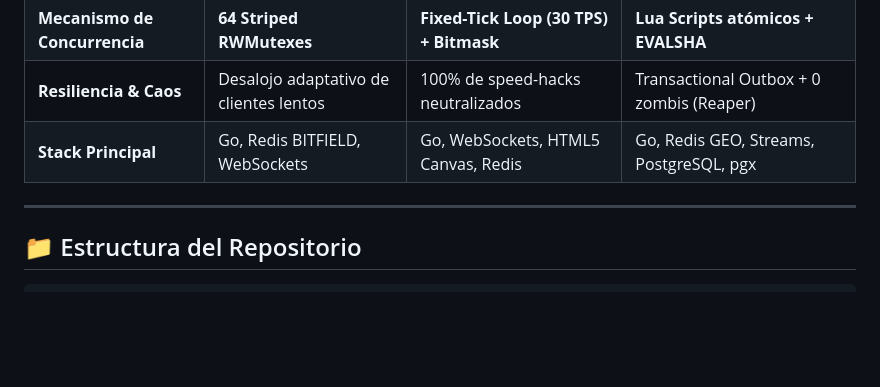
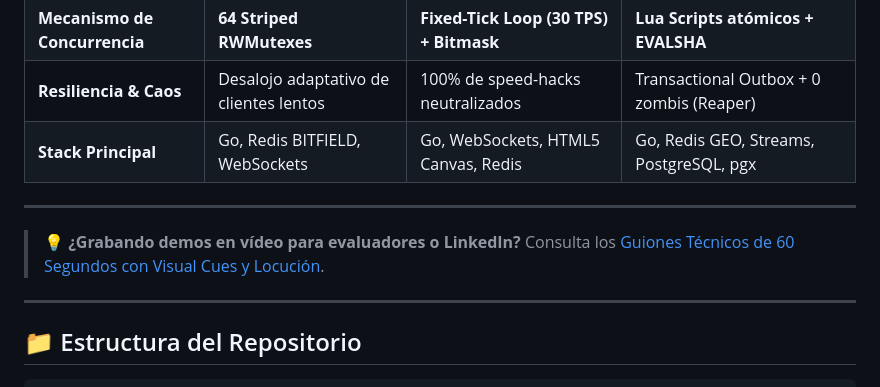
Before and after one commit to CXarlosss/high-concurrency-distributed-portfolio, a Markdown page: README.md, the part around the change. GitHub-like rendering; blank space fills up the shorter version.

Commit message:
docs: add DEMO_SCRIPTS.md reference to main README

```diff
--- a/README.md
+++ b/README.md
@@ -18,6 +18,10 @@ Cada proyecto aborda un dominio computacional complejo, implementado desde el me
 | **Mecanismo de Concurrencia** | **64 Striped RWMutexes** | **Fixed-Tick Loop (30 TPS) + Bitmask** | **Lua Scripts atómicos + EVALSHA** |
 | **Resiliencia & Caos** | Desalojo adaptativo de clientes lentos | 100% de speed-hacks neutralizados | Transactional Outbox + 0 zombis (Reaper) |
 | **Stack Principal** | Go, Redis BITFIELD, WebSockets | Go, WebSockets, HTML5 Canvas, Redis | Go, Redis GEO, Streams, PostgreSQL, pgx |
+
+---
+
+> 💡 **¿Grabando demos en vídeo para evaluadores o LinkedIn?** Consulta los [Guiones Técnicos de 60 Segundos con Visual Cues y Locución](DEMO_SCRIPTS.md).
 
 ---
 
```
